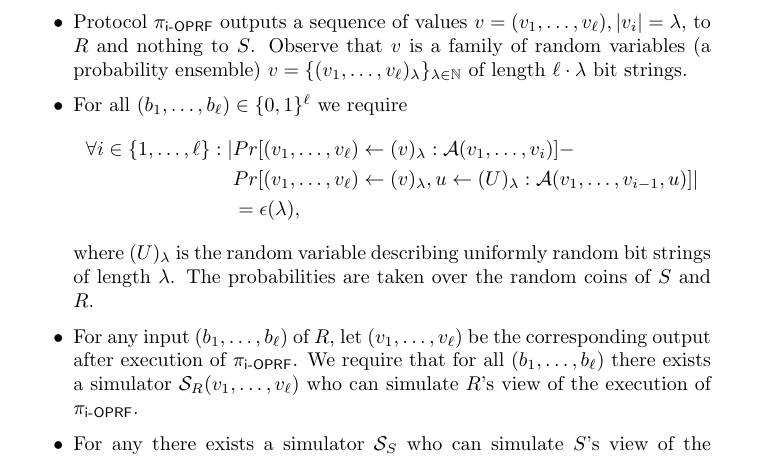
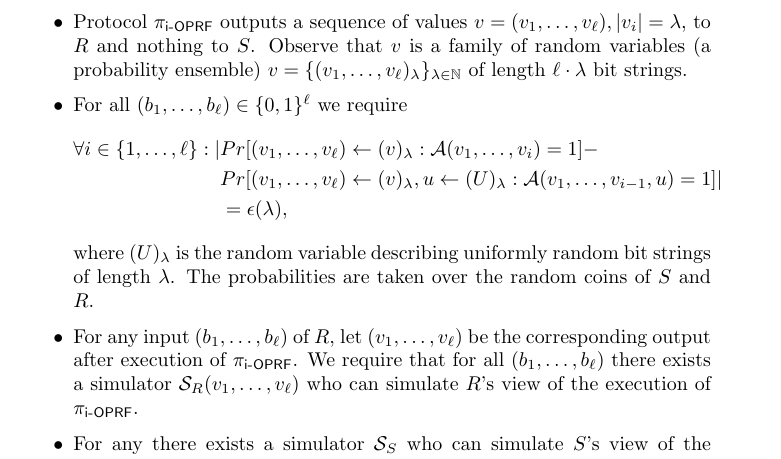
Before and after one commit to tmayberry/ioprf, a LaTeX document (idea.tex): part of page 1 of 2, cut so that both start at the same text. Compiled offline with pdfLaTeX.

Commit message:
A's output

```diff
--- a/idea.tex
+++ b/idea.tex
@@ -30,7 +30,7 @@ with input bits $(b_1,\ldots,b_\ell)\in\{0,1\}^{\ell}$ with the following proper
 
 \item
 For all $(b_1,\ldots,b_\ell)\in\{0,1\}^\ell$ we require
-\begin{align*}\forall{}i\in\{1,\ldots,\ell\}:|&Pr[(v_1,\ldots,v_\ell)\leftarrow{}(v)_\lambda:\A(v_1,\ldots,v_i)]-\\&Pr[(v_1,\ldots,v_\ell)\leftarrow{}(v)_\lambda,u\leftarrow{}(U)_\lambda:\A(v_1,\ldots,v_{i-1},u)]|\\&=\epsilon(\lambda),
+\begin{align*}\forall{}i\in\{1,\ldots,\ell\}:|&Pr[(v_1,\ldots,v_\ell)\leftarrow{}(v)_\lambda:\A(v_1,\ldots,v_i)=1]-\\&Pr[(v_1,\ldots,v_\ell)\leftarrow{}(v)_\lambda,u\leftarrow{}(U)_\lambda:\A(v_1,\ldots,v_{i-1},u)=1]|\\&=\epsilon(\lambda),
   \end{align*}
   where $(U)_\lambda$ is the random variable describing uniformly random
   bit strings of length $\lambda$. The probabilities are taken over
```
